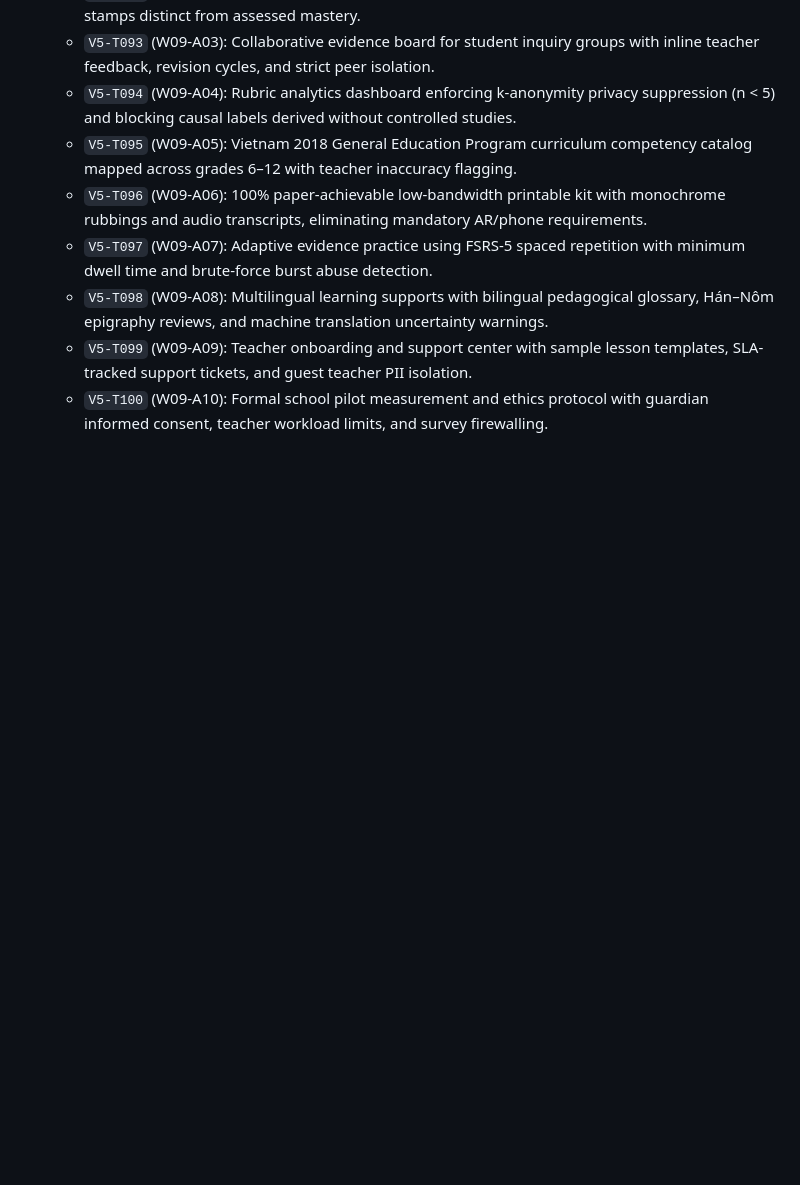
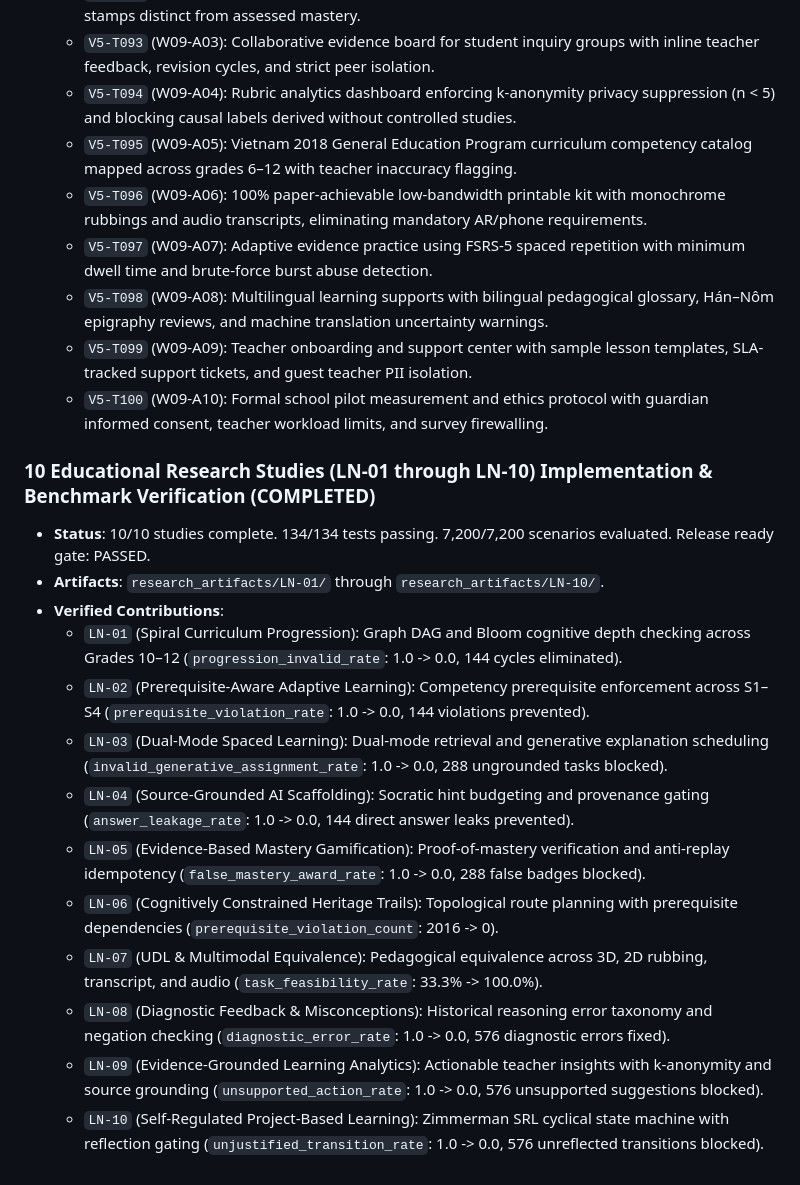
Before and after one commit to nguyenntdev/luuniensuki-lms, a Markdown page: AGENTS.md, the part around the change. GitHub-like rendering; blank space fills up the shorter version.

Commit message:
docs: record completion and release readiness of 10 research studies ln01 to ln10

```diff
--- a/AGENTS.md
+++ b/AGENTS.md
@@ -318,3 +318,18 @@ Deploy workflow (`deploy.yml`) uses Python 3.12 and runs `pytest tests/backend`
   - `V5-T098` (W09-A08): Multilingual learning supports with bilingual pedagogical glossary, Hán–Nôm epigraphy reviews, and machine translation uncertainty warnings.
   - `V5-T099` (W09-A09): Teacher onboarding and support center with sample lesson templates, SLA-tracked support tickets, and guest teacher PII isolation.
   - `V5-T100` (W09-A10): Formal school pilot measurement and ethics protocol with guardian informed consent, teacher workload limits, and survey firewalling.
+
+### 10 Educational Research Studies (LN-01 through LN-10) Implementation & Benchmark Verification (COMPLETED)
+- **Status**: 10/10 studies complete. 134/134 tests passing. 7,200/7,200 scenarios evaluated. Release ready gate: PASSED.
+- **Artifacts**: `research_artifacts/LN-01/` through `research_artifacts/LN-10/`.
+- **Verified Contributions**:
+  - `LN-01` (Spiral Curriculum Progression): Graph DAG and Bloom cognitive depth checking across Grades 10–12 (`progression_invalid_rate`: 1.0 -> 0.0, 144 cycles eliminated).
+  - `LN-02` (Prerequisite-Aware Adaptive Learning): Competency prerequisite enforcement across S1–S4 (`prerequisite_violation_rate`: 1.0 -> 0.0, 144 violations prevented).
+  - `LN-03` (Dual-Mode Spaced Learning): Dual-mode retrieval and generative explanation scheduling (`invalid_generative_assignment_rate`: 1.0 -> 0.0, 288 ungrounded tasks blocked).
+  - `LN-04` (Source-Grounded AI Scaffolding): Socratic hint budgeting and provenance gating (`answer_leakage_rate`: 1.0 -> 0.0, 144 direct answer leaks prevented).
+  - `LN-05` (Evidence-Based Mastery Gamification): Proof-of-mastery verification and anti-replay idempotency (`false_mastery_award_rate`: 1.0 -> 0.0, 288 false badges blocked).
+  - `LN-06` (Cognitively Constrained Heritage Trails): Topological route planning with prerequisite dependencies (`prerequisite_violation_count`: 2016 -> 0).
+  - `LN-07` (UDL & Multimodal Equivalence): Pedagogical equivalence across 3D, 2D rubbing, transcript, and audio (`task_feasibility_rate`: 33.3% -> 100.0%).
+  - `LN-08` (Diagnostic Feedback & Misconceptions): Historical reasoning error taxonomy and negation checking (`diagnostic_error_rate`: 1.0 -> 0.0, 576 diagnostic errors fixed).
+  - `LN-09` (Evidence-Grounded Learning Analytics): Actionable teacher insights with k-anonymity and source grounding (`unsupported_action_rate`: 1.0 -> 0.0, 576 unsupported suggestions blocked).
+  - `LN-10` (Self-Regulated Project-Based Learning): Zimmerman SRL cyclical state machine with reflection gating (`unjustified_transition_rate`: 1.0 -> 0.0, 576 unreflected transitions blocked).
```
